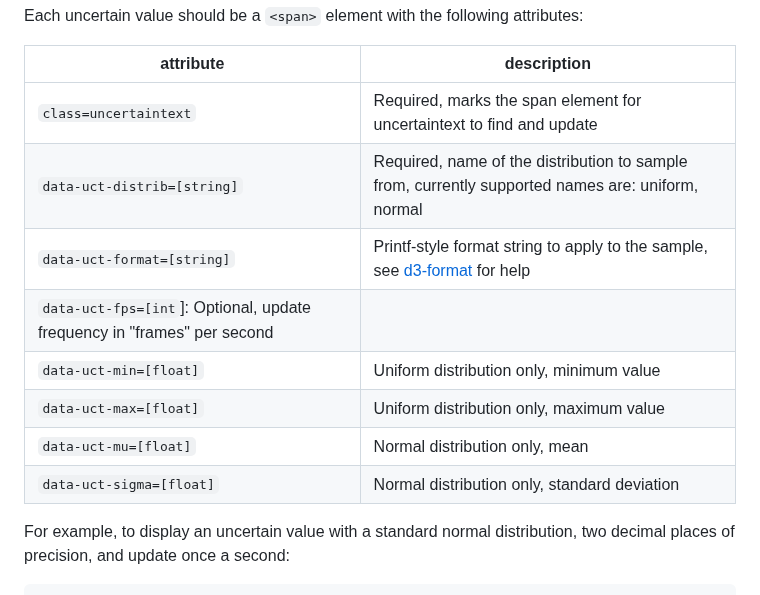
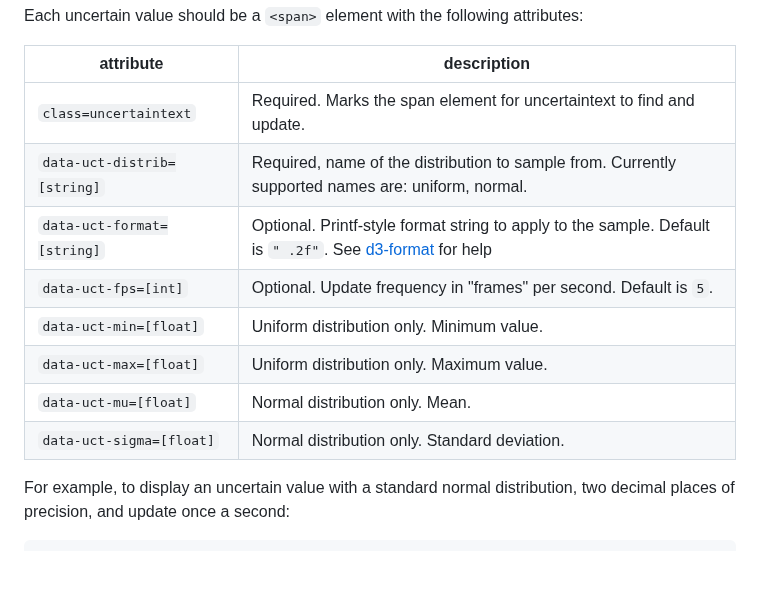
Before and after one commit to keithfma/uncertaintext, a Markdown page: README.md, the part around the change. GitHub-like rendering; blank space fills up the shorter version.

Commit message:
Define attribute defaults and fix minor formatting inconsistencies

```diff
--- a/README.md
+++ b/README.md
@@ -40,14 +40,14 @@ Each uncertain value should be a `<span>` element with the following attributes:
 
 | attribute | description |
 | ----------| ------------|
-| `class=uncertaintext` | Required, marks the span element for uncertaintext to find and update |
-| `data-uct-distrib=[string]` | Required, name of the distribution to sample from, currently supported names are: uniform, normal |
-| `data-uct-format=[string]` | Printf-style format string to apply to the sample, see [d3-format](https//github.com/d3/d3-format) for help |
-| `data-uct-fps=[int`]: Optional, update frequency in "frames" per second |
-| `data-uct-min=[float]` | Uniform distribution only, minimum value |
-| `data-uct-max=[float]` | Uniform distribution only, maximum value |
-| `data-uct-mu=[float]` | Normal distribution only, mean |
-| `data-uct-sigma=[float]` | Normal distribution only, standard deviation |
+| `class=uncertaintext` | Required. Marks the span element for uncertaintext to find and update. |
+| `data-uct-distrib=[string]` | Required, name of the distribution to sample from. Currently supported names are: uniform, normal. |
+| `data-uct-format=[string]` | Optional. Printf-style format string to apply to the sample. Default is `" .2f"`. See [d3-format](https//github.com/d3/d3-format) for help |
+| `data-uct-fps=[int]` |  Optional. Update frequency in "frames" per second. Default is `5`. |
+| `data-uct-min=[float]` | Uniform distribution only. Minimum value. |
+| `data-uct-max=[float]` | Uniform distribution only. Maximum value. |
+| `data-uct-mu=[float]` | Normal distribution only. Mean. |
+| `data-uct-sigma=[float]` | Normal distribution only. Standard deviation. |
 
 For example, to display an uncertain value with a standard normal distribution,
 two decimal places of precision, and update once a second:
```
